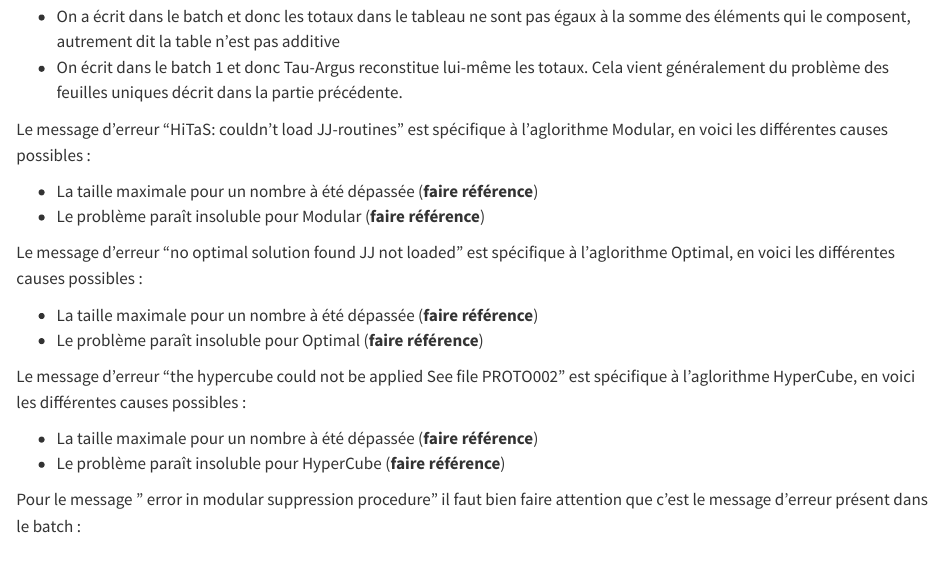
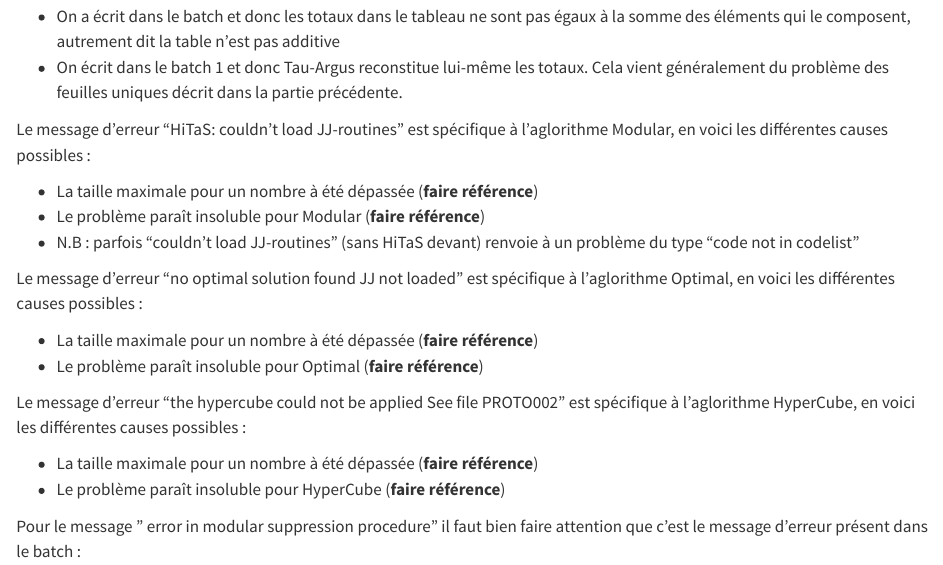
Before and after one commit to InseeFrLab/manuel-protection-tableaux, a Quarto document (05_les_outils.qmd): the page in a window 1100 px wide, from 1890 px down. Rendered offline with R 4.5, knitr and Pandoc in place of Quarto, with nearby package versions.

Commit message:
Update 05_les_outils.qmd
nouveau type d'erreur

```diff
--- a/05_les_outils.qmd
+++ b/05_les_outils.qmd
@@ -75,6 +75,7 @@
 
 -   La taille maximale pour un nombre à été dépassée (**faire référence**)
 -   Le problème paraît insoluble pour Modular (**faire référence**)
+-   N.B : parfois "couldn't load JJ-routines" (sans HiTaS devant) renvoie à un problème du type "code not in codelist"
 
 Le message d'erreur "no optimal solution found JJ not loaded" est spécifique à l'aglorithme Optimal, en voici les différentes causes possibles :
 
```
